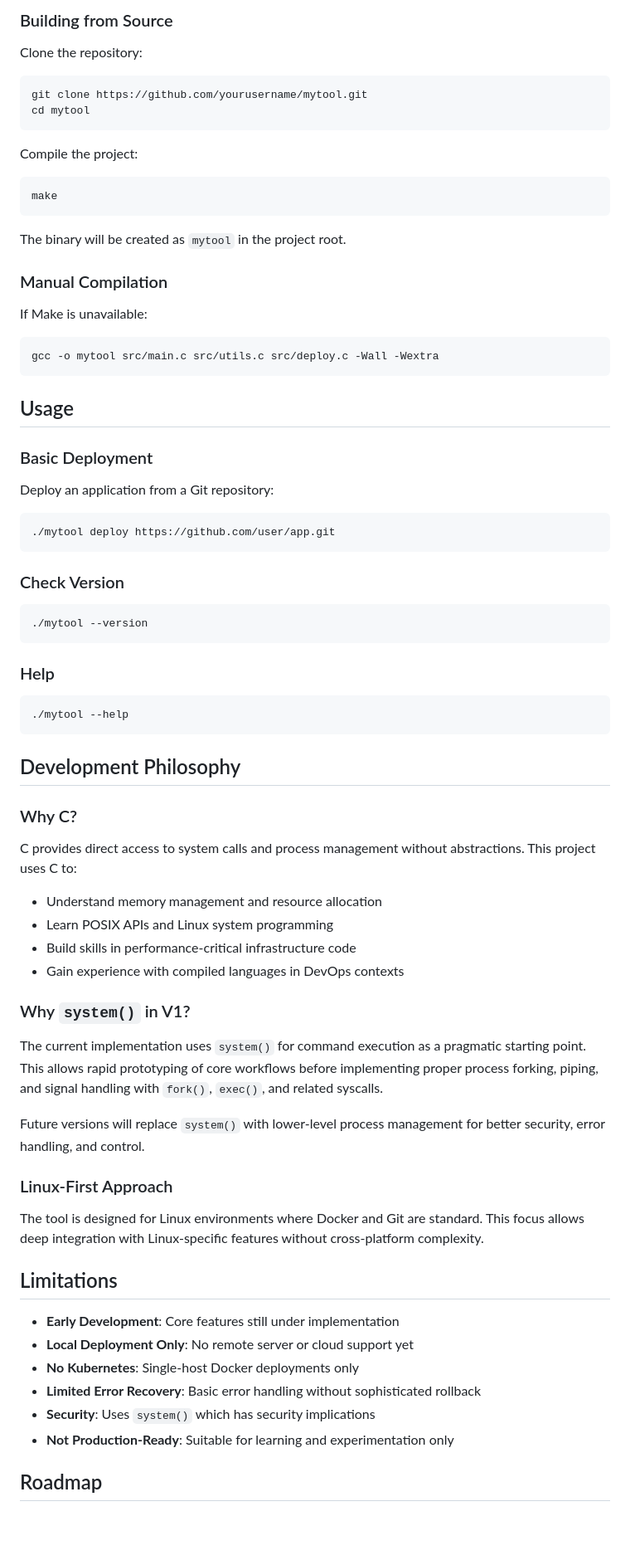
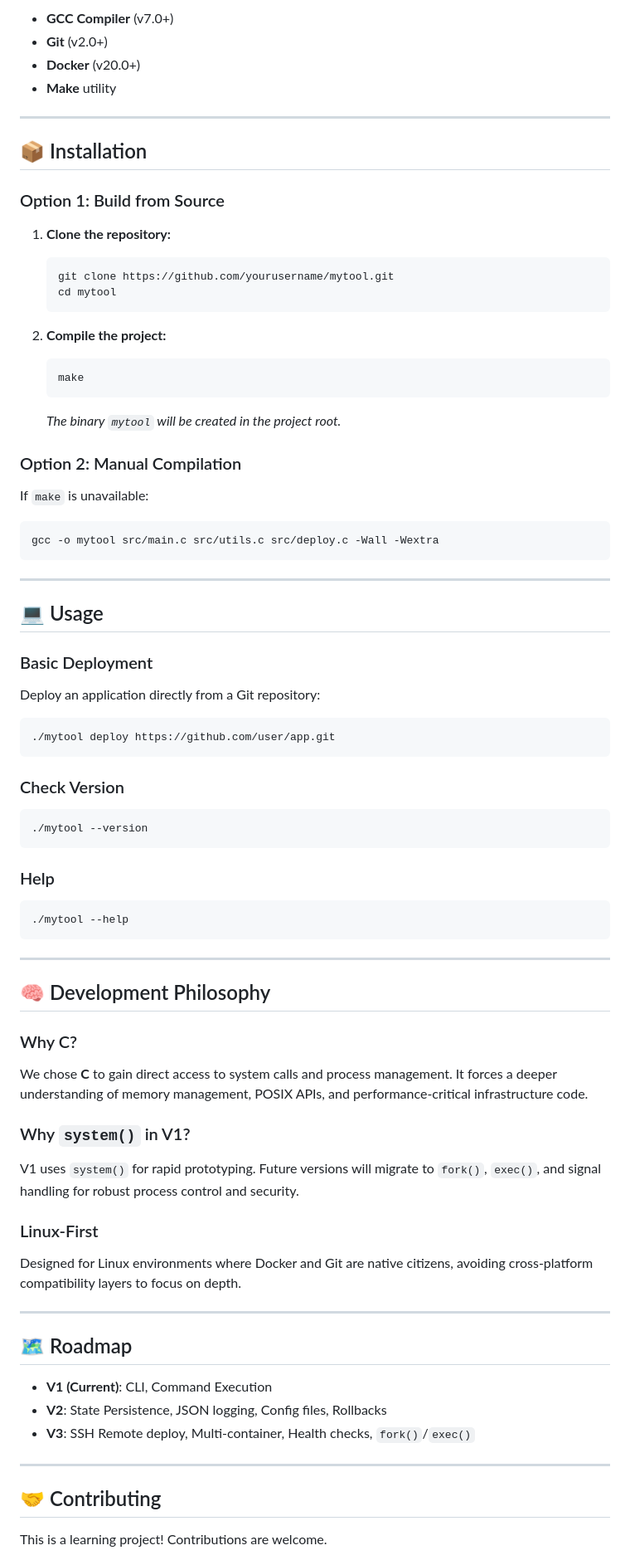
Before and after one commit to gauranga18/developer-infrastructure-tool, a Markdown page: README.md, the part around one of its changes. Shown at 83% size. GitHub-like rendering; blank space fills up the shorter version.

````diff
--- a/README.md
+++ b/README.md
@@ -74,31 +73,41 @@ mytool/
 
-### Building from Source
+- **GCC Compiler** (v7.0+)
+- **Git** (v2.0+)
+- **Docker** (v20.0+)
+- **Make** utility
 
-Clone the repository:
-```bash
-git clone https://github.com/yourusername/mytool.git
-cd mytool
-```
+---
 
-Compile the project:
-```bash
-make
-```
+## 📦 Installation
 
-The binary will be created as `mytool` in the project root.
+### Option 1: Build from Source
 
-### Manual Compilation
+1.  **Clone the repository:**
+    ```bash
+    git clone https://github.com/yourusername/mytool.git
+    cd mytool
+    ```
 
-If Make is unavailable:
+2.  **Compile the project:**
+    ```bash
+    make
+    ```
+    *The binary `mytool` will be created in the project root.*
+
+### Option 2: Manual Compilation
+
+If `make` is unavailable:
 ```bash
 gcc -o mytool src/main.c src/utils.c src/deploy.c -Wall -Wextra
 ```
 
-## Usage
+---
+
+## 💻 Usage
 
 ### Basic Deployment
+Deploy an application directly from a Git repository:
 
-Deploy an application from a Git repository:
 ```bash
 ./mytool deploy https://github.com/user/app.git
 ```
@@ -113,35 +122,30 @@ Deploy an application from a Git repository:
 ./mytool --help
 ```
 
-## Development Philosophy
+---
+
+## 🧠 Development Philosophy
 
 ### Why C?
-
-C provides direct access to system calls and process management without abstractions. This project uses C to:
-
-- Understand memory management and resource allocation
-- Learn POSIX APIs and Linux system programming
-- Build skills in performance-critical infrastructure code
-- Gain experience with compiled languages in DevOps contexts
+We chose **C** to gain direct access to system calls and process management. It forces a deeper understanding of memory management, POSIX APIs, and performance-critical infrastructure code.
 
 ### Why `system()` in V1?
+V1 uses `system()` for rapid prototyping. Future versions will migrate to `fork()`, `exec()`, and signal handling for robust process control and security.
 
-The current implementation uses `system()` for command execution as a pragmatic starting point. This allows rapid prototyping of core workflows before implementing proper process forking, piping, and signal handling with `fork()`, `exec()`, and related syscalls.
+### Linux-First
+Designed for Linux environments where Docker and Git are native citizens, avoiding cross-platform compatibility layers to focus on depth.
 
-Future versions will replace `system()` with lower-level process management for better security, error handling, and control.
+---
 
-### Linux-First Approach
+## 🗺️ Roadmap
 
-The tool is designed for Linux environments where Docker and Git are standard. This focus allows deep integration with Linux-specific features without cross-platform complexity.
+- **V1 (Current)**: CLI, Command Execution
+- **V2**: State Persistence, JSON logging, Config files, Rollbacks
+- **V3**: SSH Remote deploy, Multi-container, Health checks, `fork()`/`exec()`
 
-## Limitations
+---
 
-- **Early Development**: Core features still under implementation
-- **Local Deployment Only**: No remote server or cloud support yet
-- **No Kubernetes**: Single-host Docker deployments only
-- **Limited Error Recovery**: Basic error handling without sophisticated rollback
-- **Security**: Uses `system()` which has security implications
-- **Not Production-Ready**: Suitable for learning and experimentation only
+## 🤝 Contributing
 
-## Roadmap
+This is a learning project! Contributions are welcome.
 
````
Also changed, not shown: other parts of README.md (+59 -102 lines).
